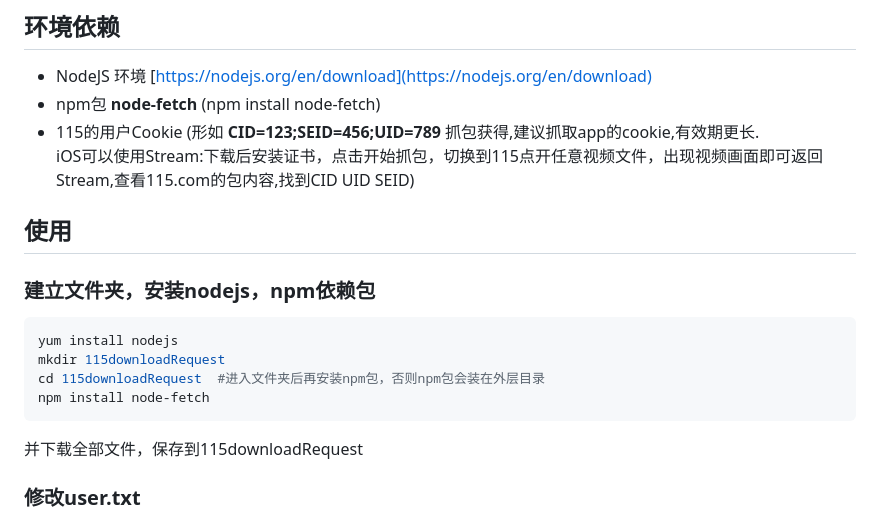
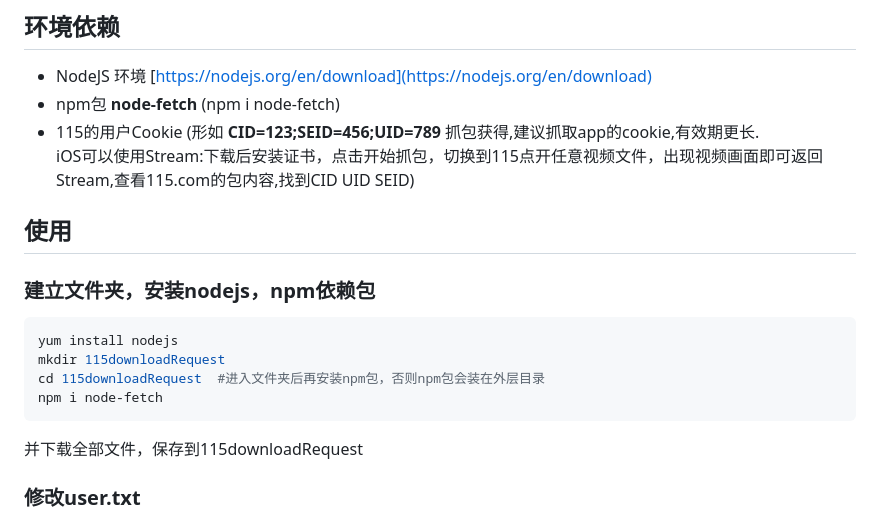
Before and after one commit to SeanClancy84/115-Download-request-forwarding, a Markdown page: README.md, the part around the change. GitHub-like rendering.

````diff
--- a/README.md
+++ b/README.md
@@ -12,7 +12,7 @@
 
 ## 环境依赖
 - NodeJS 环境 [https://nodejs.org/en/download](https://nodejs.org/en/download)
-- npm包 **node-fetch** (npm install node-fetch)
+- npm包 **node-fetch** (npm i node-fetch)
 - 115的用户Cookie (形如 **CID=123;SEID=456;UID=789** 抓包获得,建议抓取app的cookie,有效期更长.
 iOS可以使用Stream:下载后安装证书，点击开始抓包，切换到115点开任意视频文件，出现视频画面即可返回Stream,查看115.com的包内容,找到CID UID SEID)
 
@@ -22,7 +22,7 @@ iOS可以使用Stream:下载后安装证书，点击开始抓包，切换到115
 yum install nodejs
 mkdir 115downloadRequest
 cd 115downloadRequest  #进入文件夹后再安装npm包，否则npm包会装在外层目录
-npm install node-fetch
+npm i node-fetch
 ```
 并下载全部文件，保存到115downloadRequest
 ### 修改user.txt
````
